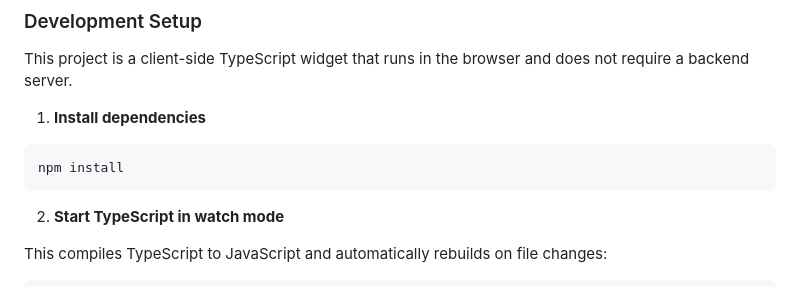
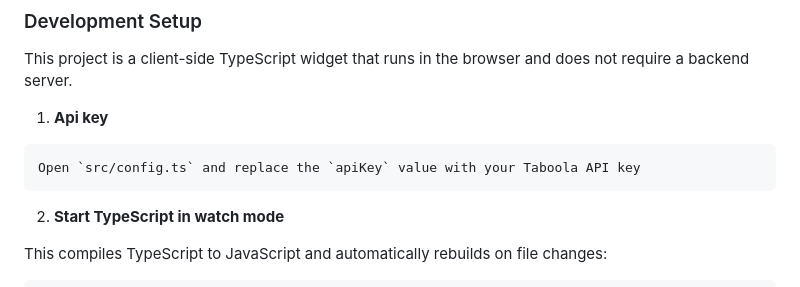
Before and after one commit to Lyubansky/Taboola-recommendation-widget, a Markdown page: README.md, the part around the change. GitHub-like rendering.

Commit message:
small readme change

````diff
--- a/README.md
+++ b/README.md
@@ -39,9 +39,9 @@ npm run build
 
 This project is a client-side TypeScript widget that runs in the browser and does not require a backend server.
 
-1. **Install dependencies**
-```bash
-npm install
+1. **Api key**
+```
+Open `src/config.ts` and replace the `apiKey` value with your Taboola API key
 ```
 
 2. **Start TypeScript in watch mode**
````
